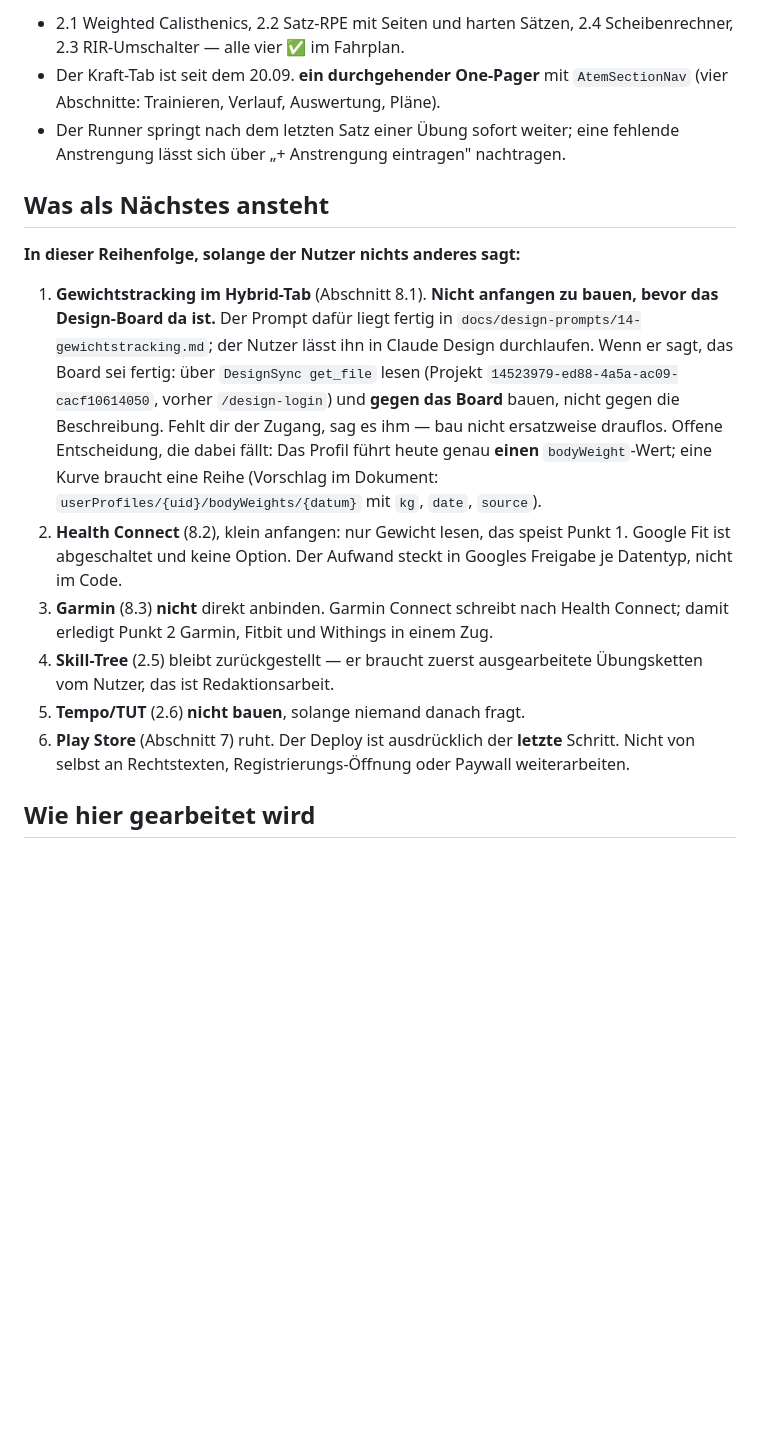
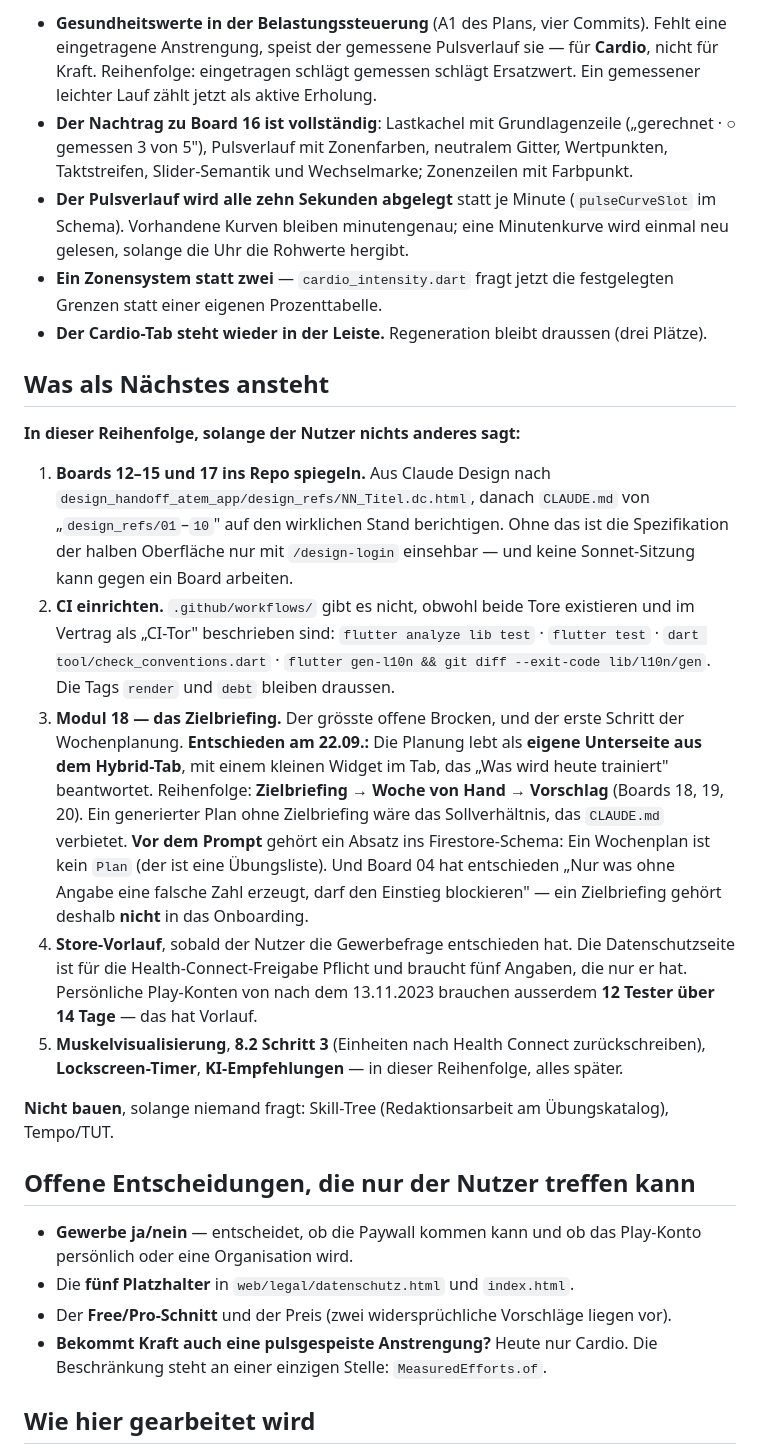
Before and after one commit to orionWebdev/calisthenics-pwa, a Markdown page: docs/prompts/uebergabe_naechste_sitzung.md, the part around one of its changes. Drawn GitHub-style; blank space fills up the shorter version.

```diff
--- a/docs/prompts/uebergabe_naechste_sitzung.md
+++ b/docs/prompts/uebergabe_naechste_sitzung.md
@@ -26,35 +35,60 @@ Du übernimmst die Arbeit an **ATEM Hybrid** (Flutter, Android). Lies zuerst, da
 
-- 2.1 Weighted Calisthenics, 2.2 Satz-RPE mit Seiten und harten Sätzen, 2.4 Scheibenrechner,
-  2.3 RIR-Umschalter — alle vier ✅ im Fahrplan.
-- Der Kraft-Tab ist seit dem 20.09. **ein durchgehender One-Pager** mit
-  `AtemSectionNav` (vier Abschnitte: Trainieren, Verlauf, Auswertung, Pläne).
-- Der Runner springt nach dem letzten Satz einer Übung sofort weiter; eine fehlende
-  Anstrengung lässt sich über „+ Anstrengung eintragen" nachtragen.
+- **Gesundheitswerte in der Belastungssteuerung** (A1 des Plans, vier Commits). Fehlt eine
+  eingetragene Anstrengung, speist der gemessene Pulsverlauf sie — für **Cardio**, nicht
+  für Kraft. Reihenfolge: eingetragen schlägt gemessen schlägt Ersatzwert. Ein gemessener
+  leichter Lauf zählt jetzt als aktive Erholung.
+- **Der Nachtrag zu Board 16 ist vollständig**: Lastkachel mit Grundlagenzeile
+  („gerechnet · ○ gemessen 3 von 5"), Pulsverlauf mit Zonenfarben, neutralem Gitter,
+  Wertpunkten, Taktstreifen, Slider-Semantik und Wechselmarke; Zonenzeilen mit Farbpunkt.
+- **Der Pulsverlauf wird alle zehn Sekunden abgelegt** statt je Minute
+  (`pulseCurveSlot` im Schema). Vorhandene Kurven bleiben minutengenau; eine Minutenkurve
+  wird einmal neu gelesen, solange die Uhr die Rohwerte hergibt.
+- **Ein Zonensystem statt zwei** — `cardio_intensity.dart` fragt jetzt die festgelegten
+  Grenzen statt einer eigenen Prozenttabelle.
+- **Der Cardio-Tab steht wieder in der Leiste.** Regeneration bleibt draussen (drei Plätze).
 
 ## Was als Nächstes ansteht
 
 **In dieser Reihenfolge, solange der Nutzer nichts anderes sagt:**
 
-1. **Gewichtstracking im Hybrid-Tab** (Abschnitt 8.1). **Nicht anfangen zu bauen, bevor das
-   Design-Board da ist.** Der Prompt dafür liegt fertig in
-   `docs/design-prompts/14-gewichtstracking.md`; der Nutzer lässt ihn in Claude Design
-   durchlaufen. Wenn er sagt, das Board sei fertig: über `DesignSync get_file` lesen
-   (Projekt `14523979-ed88-4a5a-ac09-cacf10614050`, vorher `/design-login`) und **gegen das
-   Board** bauen, nicht gegen die Beschreibung. Fehlt dir der Zugang, sag es ihm — bau nicht
-   ersatzweise drauflos.
-   Offene Entscheidung, die dabei fällt: Das Profil führt heute genau **einen**
-   `bodyWeight`-Wert; eine Kurve braucht eine Reihe (Vorschlag im Dokument:
-   `userProfiles/{uid}/bodyWeights/{datum}` mit `kg`, `date`, `source`).
-2. **Health Connect** (8.2), klein anfangen: nur Gewicht lesen, das speist Punkt 1. Google
-   Fit ist abgeschaltet und keine Option. Der Aufwand steckt in Googles Freigabe je
-   Datentyp, nicht im Code.
-3. **Garmin** (8.3) **nicht** direkt anbinden. Garmin Connect schreibt nach Health Connect;
-   damit erledigt Punkt 2 Garmin, Fitbit und Withings in einem Zug.
-4. **Skill-Tree** (2.5) bleibt zurückgestellt — er braucht zuerst ausgearbeitete
-   Übungsketten vom Nutzer, das ist Redaktionsarbeit.
-5. **Tempo/TUT** (2.6) **nicht bauen**, solange niemand danach fragt.
-6. **Play Store** (Abschnitt 7) ruht. Der Deploy ist ausdrücklich der **letzte** Schritt.
-   Nicht von selbst an Rechtstexten, Registrierungs-Öffnung oder Paywall weiterarbeiten.
+1. **Boards 12–15 und 17 ins Repo spiegeln.** Aus Claude Design nach
+   `design_handoff_atem_app/design_refs/NN_Titel.dc.html`, danach `CLAUDE.md` von
+   „`design_refs/01`–`10`" auf den wirklichen Stand berichtigen. Ohne das ist die
+   Spezifikation der halben Oberfläche nur mit `/design-login` einsehbar — und keine
+   Sonnet-Sitzung kann gegen ein Board arbeiten.
+2. **CI einrichten.** `.github/workflows/` gibt es nicht, obwohl beide Tore existieren und
+   im Vertrag als „CI-Tor" beschrieben sind: `flutter analyze lib test` · `flutter test` ·
+   `dart tool/check_conventions.dart` · `flutter gen-l10n && git diff --exit-code
+   lib/l10n/gen`. Die Tags `render` und `debt` bleiben draussen.
+3. **Modul 18 — das Zielbriefing.** Der grösste offene Brocken, und der erste Schritt der
+   Wochenplanung. **Entschieden am 22.09.:** Die Planung lebt als **eigene Unterseite aus
+   dem Hybrid-Tab**, mit einem kleinen Widget im Tab, das „Was wird heute trainiert"
+   beantwortet. Reihenfolge: **Zielbriefing → Woche von Hand → Vorschlag** (Boards 18, 19,
+   20). Ein generierter Plan ohne Zielbriefing wäre das Sollverhältnis, das `CLAUDE.md`
+   verbietet.
+   **Vor dem Prompt** gehört ein Absatz ins Firestore-Schema: Ein Wochenplan ist kein
+   `Plan` (der ist eine Übungsliste). Und Board 04 hat entschieden „Nur was ohne Angabe
+   eine falsche Zahl erzeugt, darf den Einstieg blockieren" — ein Zielbriefing gehört
+   deshalb **nicht** in das Onboarding.
+4. **Store-Vorlauf**, sobald der Nutzer die Gewerbefrage entschieden hat. Die
+   Datenschutzseite ist für die Health-Connect-Freigabe Pflicht und braucht fünf Angaben,
+   die nur er hat. Persönliche Play-Konten von nach dem 13.11.2023 brauchen ausserdem
+   **12 Tester über 14 Tage** — das hat Vorlauf.
+5. **Muskelvisualisierung**, **8.2 Schritt 3** (Einheiten nach Health Connect
+   zurückschreiben), **Lockscreen-Timer**, **KI-Empfehlungen** — in dieser Reihenfolge,
+   alles später.
+
+**Nicht bauen**, solange niemand fragt: Skill-Tree (Redaktionsarbeit am Übungskatalog),
+Tempo/TUT.
+
+## Offene Entscheidungen, die nur der Nutzer treffen kann
+
+- **Gewerbe ja/nein** — entscheidet, ob die Paywall kommen kann und ob das Play-Konto
+  persönlich oder eine Organisation wird.
+- Die **fünf Platzhalter** in `web/legal/datenschutz.html` und `index.html`.
+- Der **Free/Pro-Schnitt** und der Preis (zwei widersprüchliche Vorschläge liegen vor).
+- **Bekommt Kraft auch eine pulsgespeiste Anstrengung?** Heute nur Cardio. Die
+  Beschränkung steht an einer einzigen Stelle: `MeasuredEfforts.of`.
 
 ## Wie hier gearbeitet wird
 
```
Also changed, not shown: other parts of docs/prompts/uebergabe_naechste_sitzung.md (+59 -31 lines).
